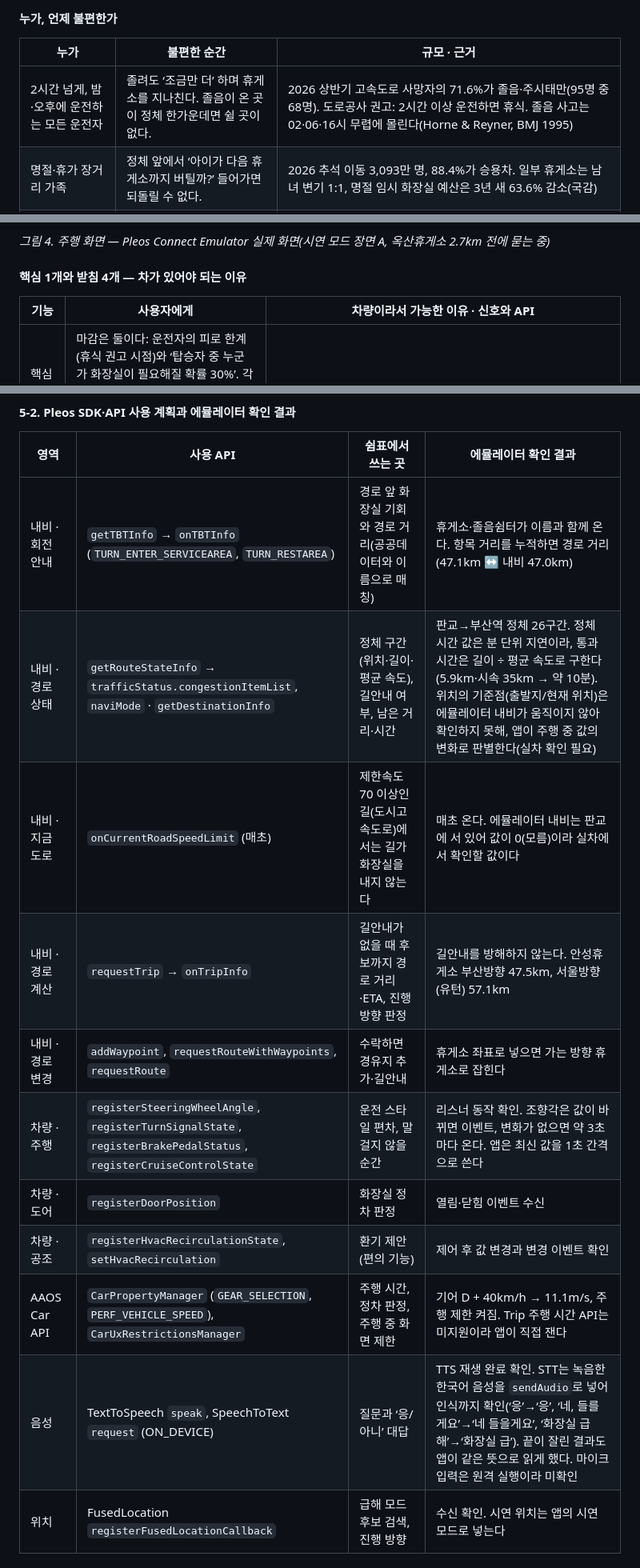
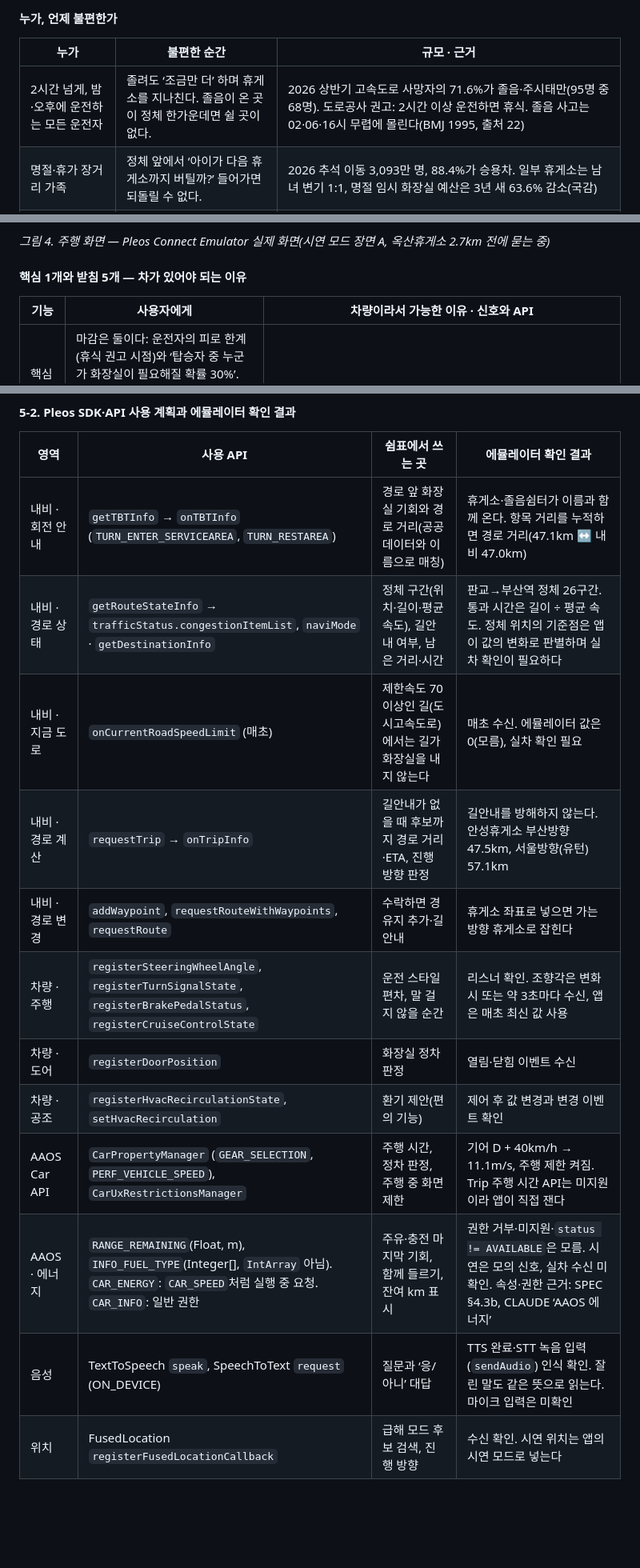
Before and after one commit to ezhyeok/hmg-appdev-challenge, a Markdown page: docs/plan/planning-doc.md, 3 parts joined by grey strips. Shown at 80% size. GitHub-like rendering; blank space fills up the shorter version.

```diff
--- a/docs/plan/planning-doc.md
+++ b/docs/plan/planning-doc.md
@@ -61,7 +61,7 @@
 
 | 누가 | 불편한 순간 | 규모 · 근거 |
 |---|---|---|
-| 2시간 넘게, 밤·오후에 운전하는 모든 운전자 | 졸려도 ‘조금만 더’ 하며 휴게소를 지나친다. 졸음이 온 곳이 정체 한가운데면 쉴 곳이 없다. | 2026 상반기 고속도로 사망자의 71.6%가 졸음·주시태만(95명 중 68명). 도로공사 권고: 2시간 이상 운전하면 휴식. 졸음 사고는 02·06·16시 무렵에 몰린다(Horne & Reyner, BMJ 1995) |
+| 2시간 넘게, 밤·오후에 운전하는 모든 운전자 | 졸려도 ‘조금만 더’ 하며 휴게소를 지나친다. 졸음이 온 곳이 정체 한가운데면 쉴 곳이 없다. | 2026 상반기 고속도로 사망자의 71.6%가 졸음·주시태만(95명 중 68명). 도로공사 권고: 2시간 이상 운전하면 휴식. 졸음 사고는 02·06·16시 무렵에 몰린다(BMJ 1995, 출처 22) |
 | 명절·휴가 장거리 가족 | 정체 앞에서 ‘아이가 다음 휴게소까지 버틸까?’ 들어가면 되돌릴 수 없다. | 2026 추석 이동 3,093만 명, 88.4%가 승용차. 일부 휴게소는 남녀 변기 1:1, 명절 임시 화장실 예산은 3년 새 63.6% 감소(국감) |
 | 아이·영아·임신부·어르신·반려견과 함께 | 사람마다 버티는 시간과 필요한 시설(기저귀 교환대·수유실)이 다르다. | 0~5세 173만 명, 65세 이상 운전면허 563만 명(전체의 16.1%), 반려동물 591만 가구(26.7%) |
 | 과민성 방광·과민성장증후군 | 매일 출퇴근길, 터널·산길처럼 화장실이 드문 구간 앞이 불안하다. 급해서 과속하기도 한다. | 성인 약 12%가 과민성 방광으로 추산, 과민성장증후군 진료 136만9천 명(2024). 화장실이 급해 시속 100km로 달리다 톨게이트에 충돌한 사례(2019) |
@@ -113,7 +113,7 @@
 
 *그림 4. 주행 화면 — Pleos Connect Emulator 실제 화면(시연 모드 장면 A, 옥산휴게소 2.7km 전에 묻는 중)*
 
-#### 핵심 1개와 받침 4개 — 차가 있어야 되는 이유
+#### 핵심 1개와 받침 5개 — 차가 있어야 되는 이유
 
 | 기능 | 사용자에게 | 차량이라서 가능한 이유 · 신호와 API |
 |---|---|---|
@@ -217,15 +218,16 @@
 | 영역 | 사용 API | 쉼표에서 쓰는 곳 | 에뮬레이터 확인 결과 |
 |---|---|---|---|
 | 내비 · 회전 안내 | `getTBTInfo` → `onTBTInfo` (`TURN_ENTER_SERVICEAREA`, `TURN_RESTAREA`) | 경로 앞 화장실 기회와 경로 거리(공공데이터와 이름으로 매칭) | 휴게소·졸음쉼터가 이름과 함께 온다. 항목 거리를 누적하면 경로 거리(47.1km ↔ 내비 47.0km) |
-| 내비 · 경로 상태 | `getRouteStateInfo` → `trafficStatus.congestionItemList`, `naviMode` · `getDestinationInfo` | 정체 구간(위치·길이·평균 속도), 길안내 여부, 남은 거리·시간 | 판교→부산역 정체 26구간. 정체 시간 값은 분 단위 지연이라, 통과 시간은 길이 ÷ 평균 속도로 구한다(5.9km·시속 35km → 약 10분). 위치의 기준점(출발지/현재 위치)은 에뮬레이터 내비가 움직이지 않아 확인하지 못해, 앱이 주행 중 값의 변화로 판별한다(실차 확인 필요) |
-| 내비 · 지금 도로 | `onCurrentRoadSpeedLimit` (매초) | 제한속도 70 이상인 길(도시고속도로)에서는 길가 화장실을 내지 않는다 | 매초 온다. 에뮬레이터 내비는 판교에 서 있어 값이 0(모름)이라 실차에서 확인할 값이다 |
+| 내비 · 경로 상태 | `getRouteStateInfo` → `trafficStatus.congestionItemList`, `naviMode` · `getDestinationInfo` | 정체 구간(위치·길이·평균 속도), 길안내 여부, 남은 거리·시간 | 판교→부산역 정체 26구간. 통과 시간은 길이 ÷ 평균 속도. 정체 위치의 기준점은 앱이 값의 변화로 판별하며 실차 확인이 필요하다 |
+| 내비 · 지금 도로 | `onCurrentRoadSpeedLimit` (매초) | 제한속도 70 이상인 길(도시고속도로)에서는 길가 화장실을 내지 않는다 | 매초 수신. 에뮬레이터 값은 0(모름), 실차 확인 필요 |
 | 내비 · 경로 계산 | `requestTrip` → `onTripInfo` | 길안내가 없을 때 후보까지 경로 거리·ETA, 진행 방향 판정 | 길안내를 방해하지 않는다. 안성휴게소 부산방향 47.5km, 서울방향(유턴) 57.1km |
 | 내비 · 경로 변경 | `addWaypoint`, `requestRouteWithWaypoints`, `requestRoute` | 수락하면 경유지 추가·길안내 | 휴게소 좌표로 넣으면 가는 방향 휴게소로 잡힌다 |
-| 차량 · 주행 | `registerSteeringWheelAngle`, `registerTurnSignalState`, `registerBrakePedalStatus`, `registerCruiseControlState` | 운전 스타일 편차, 말 걸지 않을 순간 | 리스너 동작 확인. 조향각은 값이 바뀌면 이벤트, 변화가 없으면 약 3초마다 온다. 앱은 최신 값을 1초 간격으로 쓴다 |
+| 차량 · 주행 | `registerSteeringWheelAngle`, `registerTurnSignalState`, `registerBrakePedalStatus`, `registerCruiseControlState` | 운전 스타일 편차, 말 걸지 않을 순간 | 리스너 확인. 조향각은 변화 시 또는 약 3초마다 수신, 앱은 매초 최신 값 사용 |
 | 차량 · 도어 | `registerDoorPosition` | 화장실 정차 판정 | 열림·닫힘 이벤트 수신 |
 | 차량 · 공조 | `registerHvacRecirculationState`, `setHvacRecirculation` | 환기 제안(편의 기능) | 제어 후 값 변경과 변경 이벤트 확인 |
 | AAOS Car API | `CarPropertyManager` (`GEAR_SELECTION`, `PERF_VEHICLE_SPEED`), `CarUxRestrictionsManager` | 주행 시간, 정차 판정, 주행 중 화면 제한 | 기어 D + 40km/h → 11.1m/s, 주행 제한 켜짐. Trip 주행 시간 API는 미지원이라 앱이 직접 잰다 |
-| 음성 | TextToSpeech `speak`, SpeechToText `request` (ON_DEVICE) | 질문과 ‘응/아니’ 대답 | TTS 재생 완료 확인. STT는 녹음한 한국어 음성을 `sendAudio`로 넣어 인식까지 확인(‘응’→‘응’, ‘네, 들를게요’→‘네 들을게요’, ‘화장실 급해’→‘화장실 급’). 끝이 잘린 결과도 앱이 같은 뜻으로 읽게 했다. 마이크 입력은 원격 실행이라 미확인 |
+| AAOS · 에너지 | `RANGE_REMAINING`(Float, m), `INFO_FUEL_TYPE`(Integer[], `IntArray` 아님). `CAR_ENERGY`: `CAR_SPEED`처럼 실행 중 요청. `CAR_INFO`: 일반 권한 | 주유·충전 마지막 기회, 함께 들르기, 잔여 km 표시 | 권한 거부·미지원·`status != AVAILABLE`은 모름. 시연은 모의 신호, 실차 수신 미확인. 속성·권한 근거: SPEC §4.3b, CLAUDE ‘AAOS 에너지’ |
+| 음성 | TextToSpeech `speak`, SpeechToText `request` (ON_DEVICE) | 질문과 ‘응/아니’ 대답 | TTS 완료·STT 녹음 입력(`sendAudio`) 인식 확인. 잘린 말도 같은 뜻으로 읽는다. 마이크 입력은 미확인 |
 | 위치 | FusedLocation `registerFusedLocationCallback` | 급해 모드 후보 검색, 진행 방향 | 수신 확인. 시연 위치는 앱의 시연 모드로 넣는다 |
 
 <sub>확인 환경: Pleos Connect Emulator 2.1.0(API 34) + Virtual Console, Vehicle 2.3.2 · NaviHelper 3.0.5 · TextToSpeech/SpeechToText 3.3.1 · FusedLocation 1.1.3. 에뮬레이터별 특이사항과 점검 기록은 저장소 docs/kit-selftest.md, docs/product/SPEC.md 8장.</sub>
```
Also changed, not shown: other parts of docs/plan/planning-doc.md (+32 -26 lines), docs/plan/assets/fig-hero.png, 3 other files.
